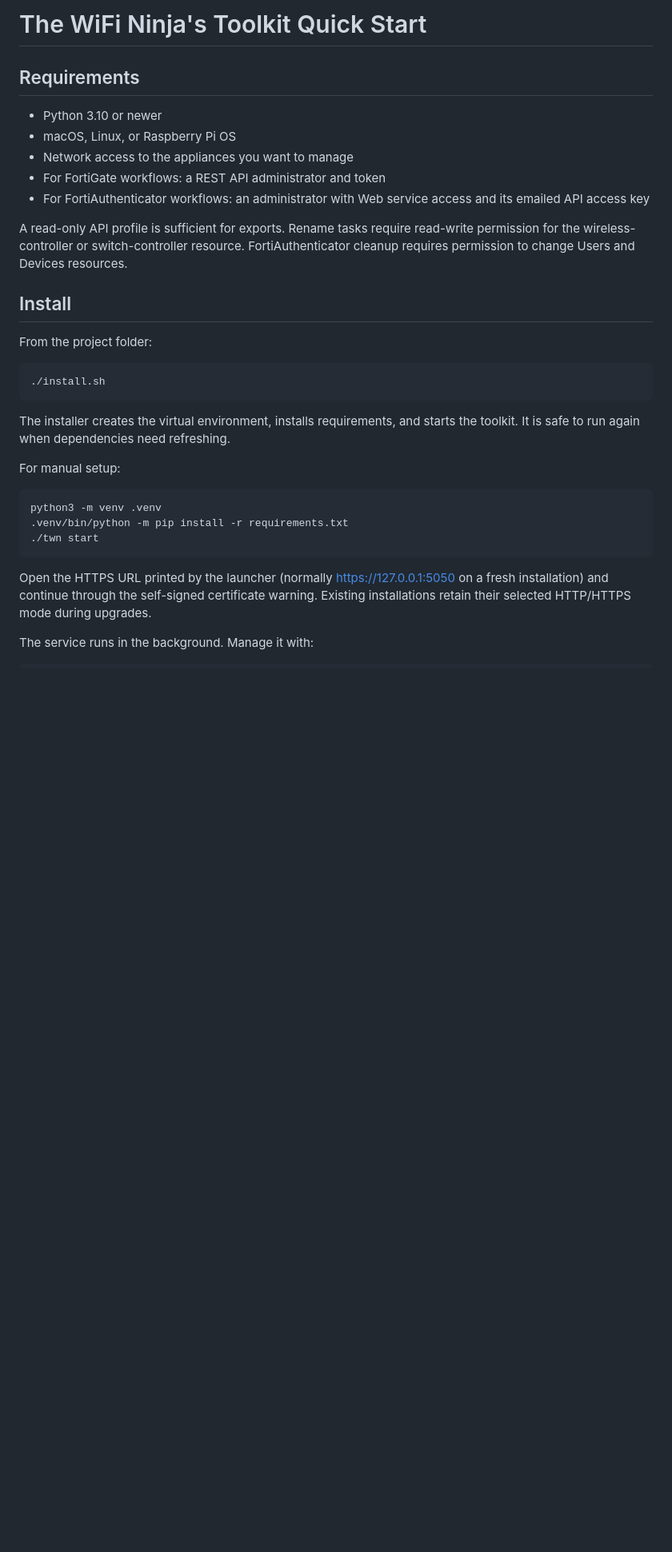
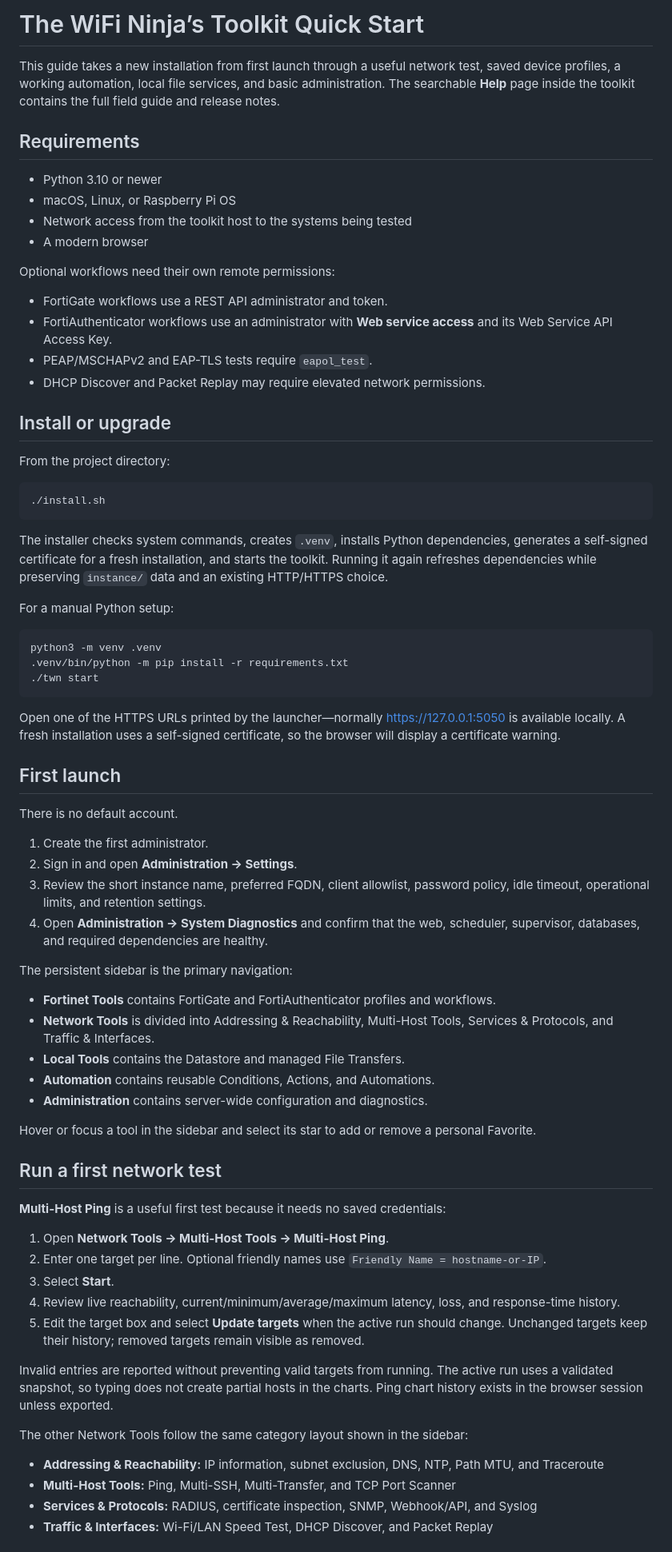
Before and after one commit to thewifininja/twn-toolkit, a Markdown page: QUICKSTART.md, the part around one of its changes. Shown at 80% size. Drawn GitHub-style; blank space fills up the shorter version.

````diff
--- a/QUICKSTART.md
+++ b/QUICKSTART.md
@@ -1,31 +1,39 @@
-# The WiFi Ninja's Toolkit Quick Start
+# The WiFi Ninja’s Toolkit Quick Start
+
+This guide takes a new installation from first launch through a useful network
+test, saved device profiles, a working automation, local file services, and
+basic administration. The searchable **Help** page inside the toolkit contains
+the full field guide and release notes.
 
 ## Requirements
 
 - Python 3.10 or newer
 - macOS, Linux, or Raspberry Pi OS
-- Network access to the appliances you want to manage
-- For FortiGate workflows: a REST API administrator and token
-- For FortiAuthenticator workflows: an administrator with Web service access
-  and its emailed API access key
+- Network access from the toolkit host to the systems being tested
+- A modern browser
 
-A read-only API profile is sufficient for exports. Rename tasks require
-read-write permission for the wireless-controller or switch-controller resource.
-FortiAuthenticator cleanup requires permission to change Users and Devices
-resources.
+Optional workflows need their own remote permissions:
 
-## Install
+- FortiGate workflows use a REST API administrator and token.
+- FortiAuthenticator workflows use an administrator with **Web service
+  access** and its Web Service API Access Key.
+- PEAP/MSCHAPv2 and EAP-TLS tests require `eapol_test`.
+- DHCP Discover and Packet Replay may require elevated network permissions.
 
-From the project folder:
+## Install or upgrade
+
+From the project directory:
 
 ```bash
 ./install.sh
 ```
 
-The installer creates the virtual environment, installs requirements, and starts
-the toolkit. It is safe to run again when dependencies need refreshing.
+The installer checks system commands, creates `.venv`, installs Python
+dependencies, generates a self-signed certificate for a fresh installation,
+and starts the toolkit. Running it again refreshes dependencies while
+preserving `instance/` data and an existing HTTP/HTTPS choice.
 
-For manual setup:
+For a manual Python setup:
 
 ```bash
 python3 -m venv .venv
@@ -33,9 +41,61 @@ python3 -m venv .venv
 ./twn start
 ```
 
-Open the HTTPS URL printed by the launcher (normally
-<https://127.0.0.1:5050> on a fresh installation) and continue through the
-self-signed certificate warning. Existing installations retain their selected
-HTTP/HTTPS mode during upgrades.
+Open one of the HTTPS URLs printed by the launcher—normally
+<https://127.0.0.1:5050> is available locally. A fresh installation uses a
+self-signed certificate, so the browser will display a certificate warning.
 
-The service runs in the background. Manage it with:
+## First launch
+
+There is no default account.
+
+1. Create the first administrator.
+2. Sign in and open **Administration → Settings**.
+3. Review the short instance name, preferred FQDN, client allowlist, password
+   policy, idle timeout, operational limits, and retention settings.
+4. Open **Administration → System Diagnostics** and confirm that the web,
+   scheduler, supervisor, databases, and required dependencies are healthy.
+
+The persistent sidebar is the primary navigation:
+
+- **Fortinet Tools** contains FortiGate and FortiAuthenticator profiles and
+  workflows.
+- **Network Tools** is divided into Addressing & Reachability, Multi-Host
+  Tools, Services & Protocols, and Traffic & Interfaces.
+- **Local Tools** contains the Datastore and managed File Transfers.
+- **Automation** contains reusable Conditions, Actions, and Automations.
+- **Administration** contains server-wide configuration and diagnostics.
+
+Hover or focus a tool in the sidebar and select its star to add or remove a
+personal Favorite.
+
+## Run a first network test
+
+**Multi-Host Ping** is a useful first test because it needs no saved
+credentials:
+
+1. Open **Network Tools → Multi-Host Tools → Multi-Host Ping**.
+2. Enter one target per line. Optional friendly names use
+   `Friendly Name = hostname-or-IP`.
+3. Select **Start**.
+4. Review live reachability, current/minimum/average/maximum latency, loss, and
+   response-time history.
+5. Edit the target box and select **Update targets** when the active run should
+   change. Unchanged targets keep their history; removed targets remain visible
+   as removed.
+
+Invalid entries are reported without preventing valid targets from running.
+The active run uses a validated snapshot, so typing does not create partial
+hosts in the charts. Ping chart history exists in the browser session unless
+exported.
+
+The other Network Tools follow the same category layout shown in the sidebar:
+
+- **Addressing & Reachability:** IP information, subnet exclusion, DNS, NTP,
+  Path MTU, and Traceroute
+- **Multi-Host Tools:** Ping, Multi-SSH, Multi-Transfer, and TCP Port Scanner
+- **Services & Protocols:** RADIUS, certificate inspection, SNMP, Webhook/API,
+  and Syslog
+- **Traffic & Interfaces:** Wi-Fi/LAN Speed Test, DHCP Discover, and Packet
+  Replay
+
````
Also changed, not shown: other parts of QUICKSTART.md (+217 -220 lines), README.md (+17 -0 lines).
